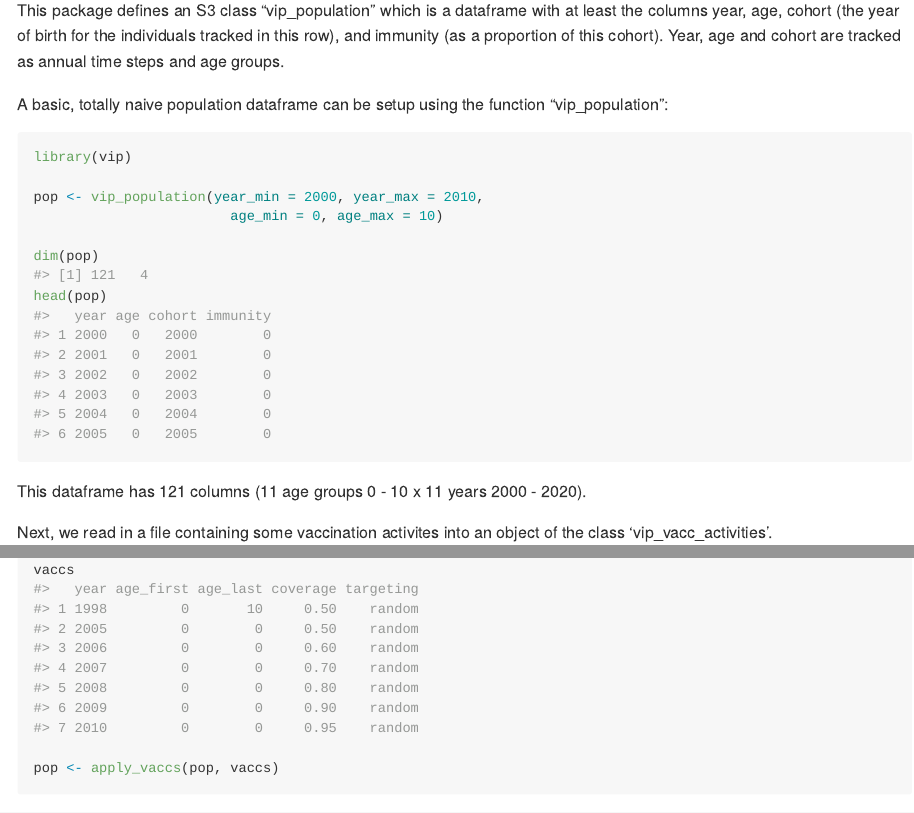
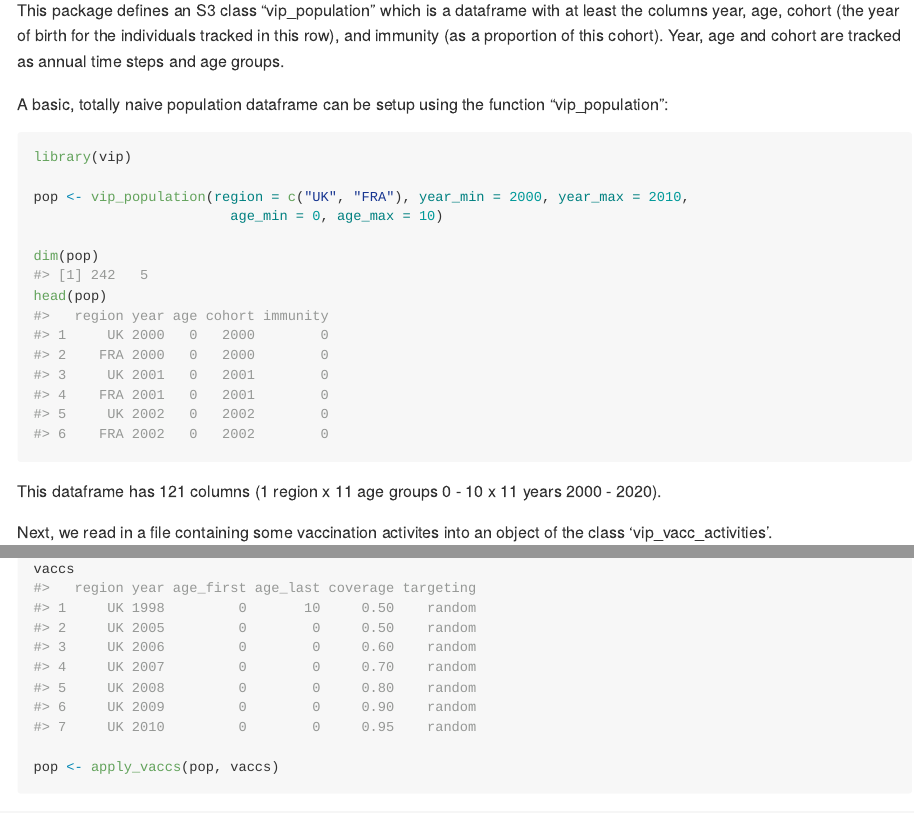
Before and after one commit to mrc-ide/popim, an R Markdown document (README.Rmd): the page in a window 1100 px wide, from 520 px down, and a second part further down, joined at a grey line. The pictures show the output file README.md that the author committed with the source, drawn offline in the style of GitHub.

Commit message:
updated plot_population() and the readme to include region column in vip_population

````diff
--- a/README.Rmd
+++ b/README.Rmd
@@ -50,16 +50,18 @@ function "vip_population":
 ```{r example}
 library(vip)
 
-pop <- vip_population(year_min = 2000, year_max = 2010,
+pop <- vip_population(region = c("UK", "FRA"), year_min = 2000, year_max = 2010,
                         age_min = 0, age_max = 10)
 
 dim(pop)
 head(pop)
 
 ```
-This dataframe has 121 columns (11 age groups 0 - 10 x 11 years 2000 - 2020).
+This dataframe has 121 columns (1 region x 11 age groups 0 - 10 x 11
+years 2000 - 2020).
 
-Next, we read in a file containing some vaccination activites into an object of the class 'vip_vacc_activities'.
+Next, we read in a file containing some vaccination activites into an
+object of the class 'vip_vacc_activities'.
 
 The first is a campaign targeting all age groups of our
 dummy population, which took place 5 years before the dawn of time. As
````
Also changed, not shown: R/plot_population.R (+1 -0 lines), README.md, README.Rmd (2 more changed lines), 1 other file.
